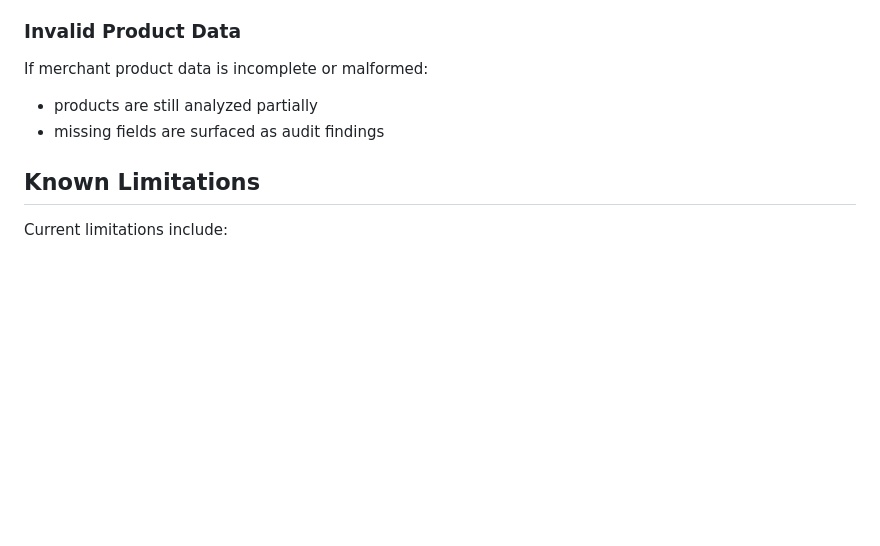
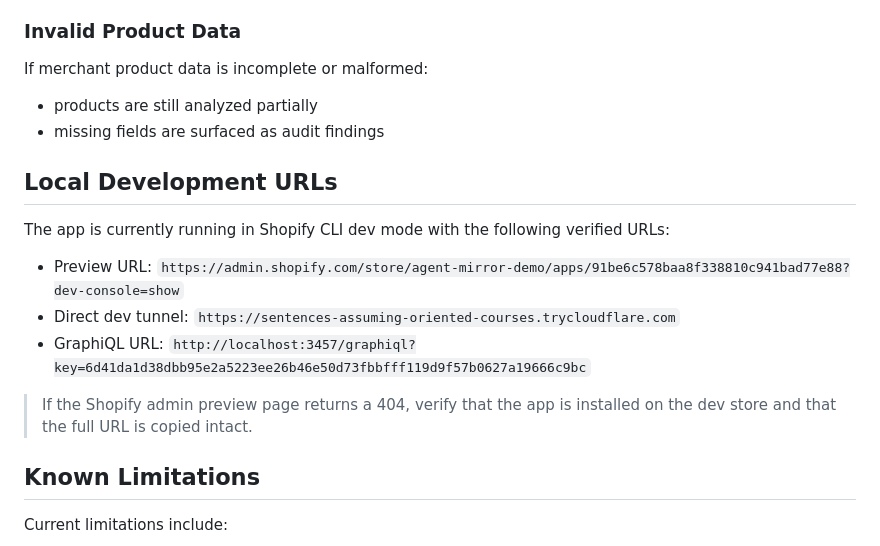
Before and after one commit to Rajit-helix/agent-mirror-analyzer, a Markdown page: docs/technical-document.md, the part around the change. GitHub-like rendering; blank space fills up the shorter version.

```diff
--- a/docs/technical-document.md
+++ b/docs/technical-document.md
@@ -118,6 +118,16 @@ If merchant product data is incomplete or malformed:
 - products are still analyzed partially
 - missing fields are surfaced as audit findings
 
+## Local Development URLs
+
+The app is currently running in Shopify CLI dev mode with the following verified URLs:
+
+- Preview URL: `https://admin.shopify.com/store/agent-mirror-demo/apps/91be6c578baa8f338810c941bad77e88?dev-console=show`
+- Direct dev tunnel: `https://sentences-assuming-oriented-courses.trycloudflare.com`
+- GraphiQL URL: `http://localhost:3457/graphiql?key=6d41da1d38dbb95e2a5223ee26b46e50d73fbbfff119d9f57b0627a19666c9bc`
+
+> If the Shopify admin preview page returns a 404, verify that the app is installed on the dev store and that the full URL is copied intact.
+
 ## Known Limitations
 
 Current limitations include:
```
Also changed, not shown: README.md (+8 -0 lines).
